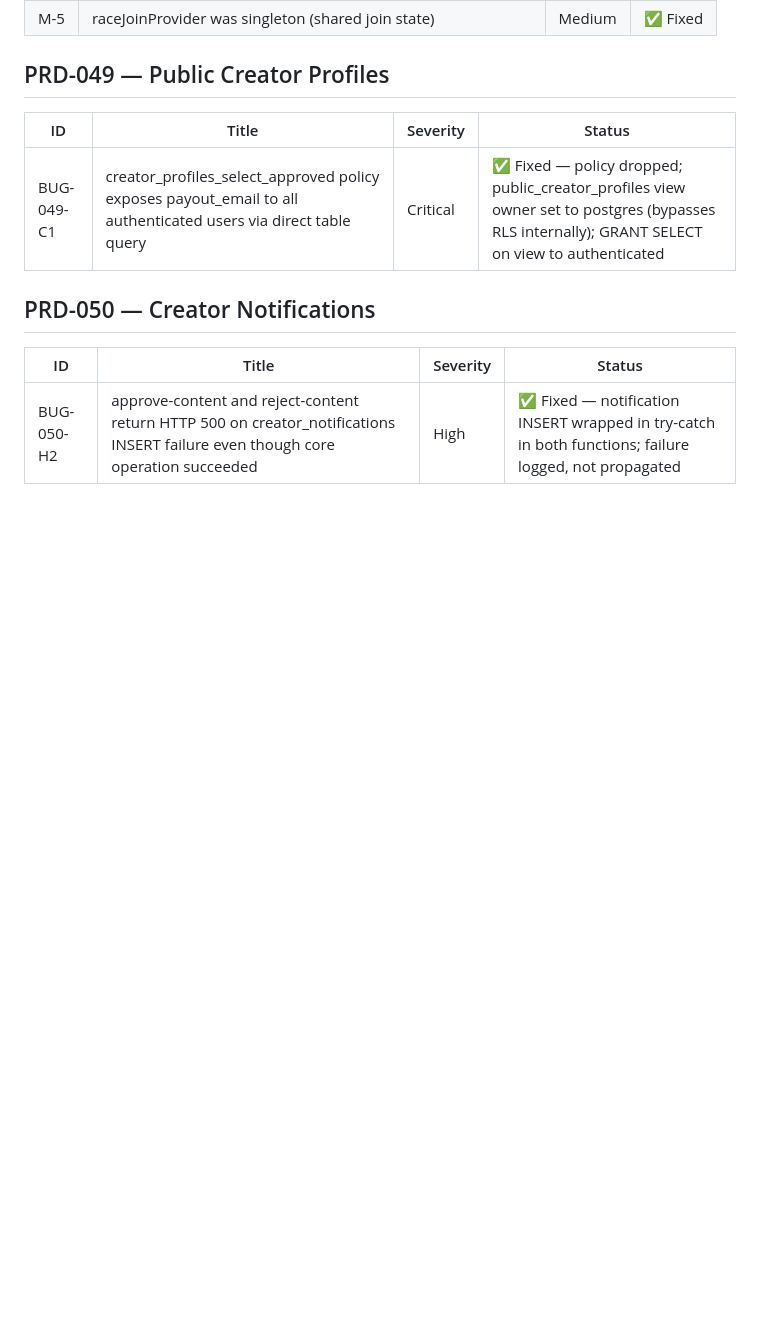
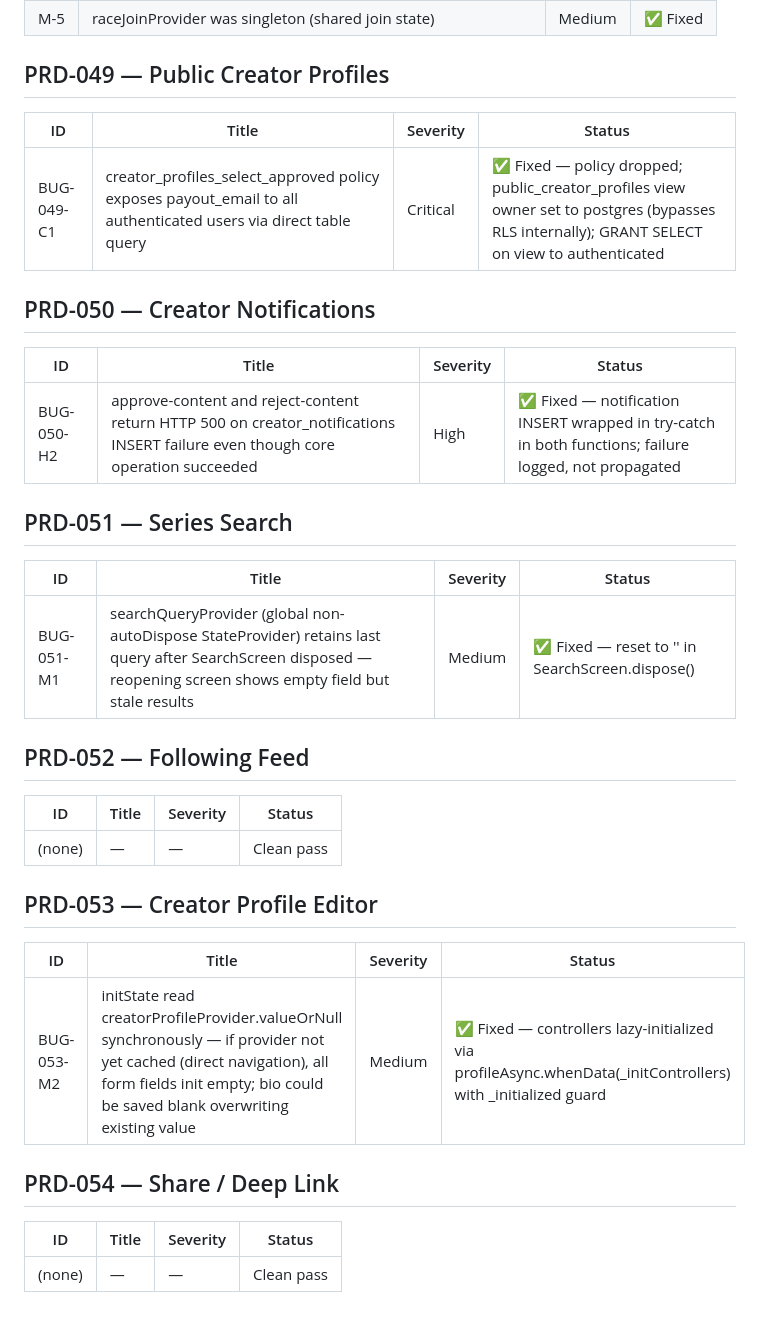
Before and after one commit to tlahav91-debug/appo, a Markdown page: .claude/references/bug-log.md, the part around the change. Rendered like a GitHub page; blank space fills up the shorter version.

Commit message:
[LOG] Close PRD-051, 052, 053, 054 in prd-log + bug-log (Sprint 11)
https://claude.ai/code/session_01KohWrTkKywj5YHwJ97Ppdz

```diff
--- a/.claude/references/bug-log.md
+++ b/.claude/references/bug-log.md
@@ -71,3 +71,27 @@
 | ID | Title | Severity | Status |
 |----|-------|----------|--------|
 | BUG-050-H2 | approve-content and reject-content return HTTP 500 on creator_notifications INSERT failure even though core operation succeeded | High | ✅ Fixed — notification INSERT wrapped in try-catch in both functions; failure logged, not propagated |
+
+## PRD-051 — Series Search
+
+| ID | Title | Severity | Status |
+|----|-------|----------|--------|
+| BUG-051-M1 | searchQueryProvider (global non-autoDispose StateProvider) retains last query after SearchScreen disposed — reopening screen shows empty field but stale results | Medium | ✅ Fixed — reset to '' in SearchScreen.dispose() |
+
+## PRD-052 — Following Feed
+
+| ID | Title | Severity | Status |
+|----|-------|----------|--------|
+| (none) | — | — | Clean pass |
+
+## PRD-053 — Creator Profile Editor
+
+| ID | Title | Severity | Status |
+|----|-------|----------|--------|
+| BUG-053-M2 | initState read creatorProfileProvider.valueOrNull synchronously — if provider not yet cached (direct navigation), all form fields init empty; bio could be saved blank overwriting existing value | Medium | ✅ Fixed — controllers lazy-initialized via profileAsync.whenData(_initControllers) with _initialized guard |
+
+## PRD-054 — Share / Deep Link
+
+| ID | Title | Severity | Status |
+|----|-------|----------|--------|
+| (none) | — | — | Clean pass |
```
Also changed, not shown: .claude/references/prd-log.md (+4 -4 lines).
